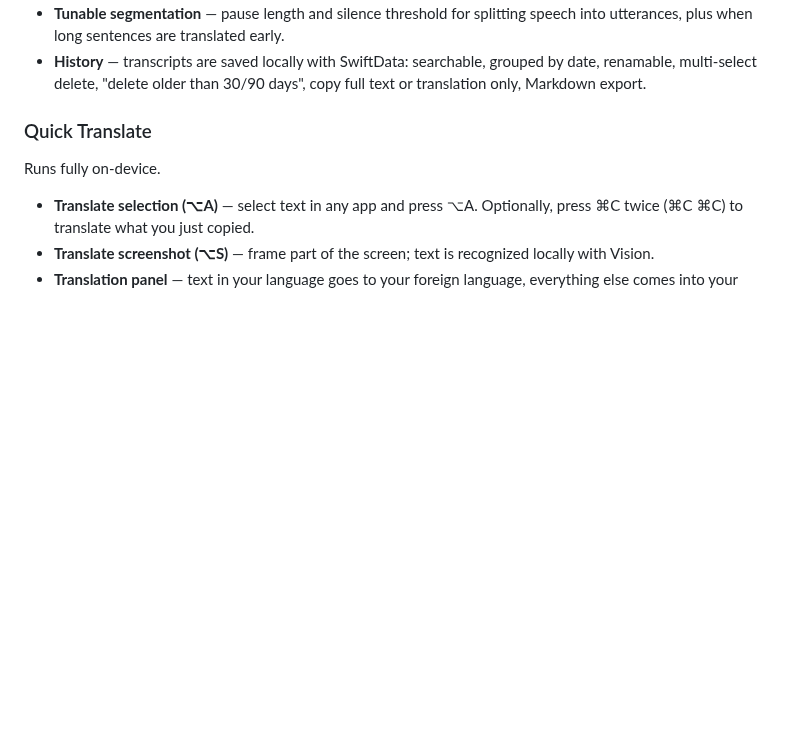
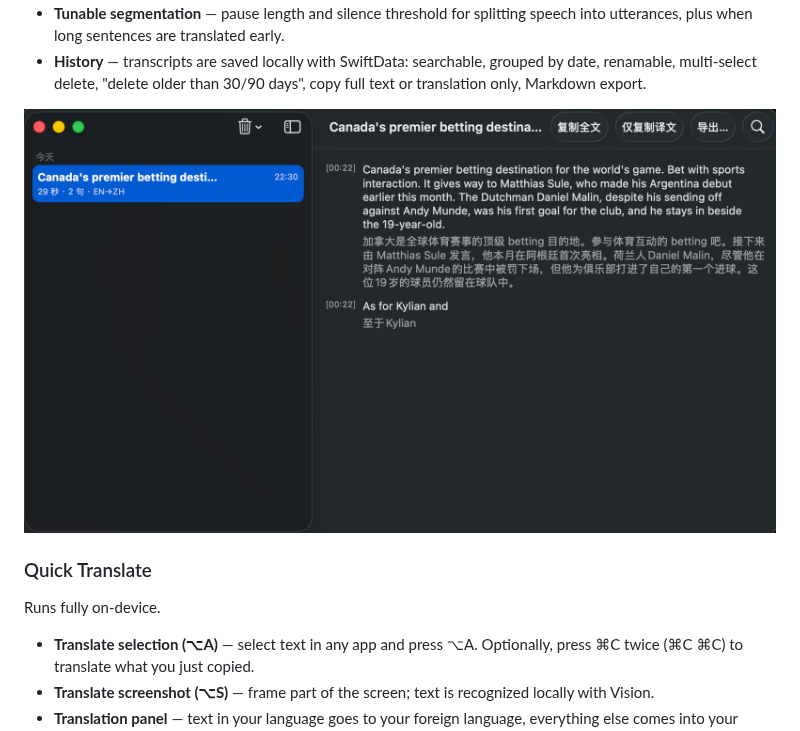
Before and after one commit to hdcola/OmniVoice, a Markdown page: README.md, the part around the change. Drawn GitHub-style; pictures changed too: Docs/images/history.png (added); blank space fills up the shorter version.

Commit message:
docs(repo): add history screenshot to the READMEs
Co-Authored-By: Claude Sonnet 5.5 <noreply@anthropic.com>

```diff
--- a/README.md
+++ b/README.md
@@ -55,6 +55,8 @@ translations of its labels.
 - **History** — transcripts are saved locally with SwiftData:
   searchable, grouped by date, renamable, multi-select delete, "delete older
   than 30/90 days", copy full text or translation only, Markdown export.
+
+![History window with a saved bilingual transcript](Docs/images/history.png)
 
 ### Quick Translate
 
```
Also changed, not shown: CHANGELOG.md (+1 -1 lines), README.zh-CN.md (+2 -0 lines).
